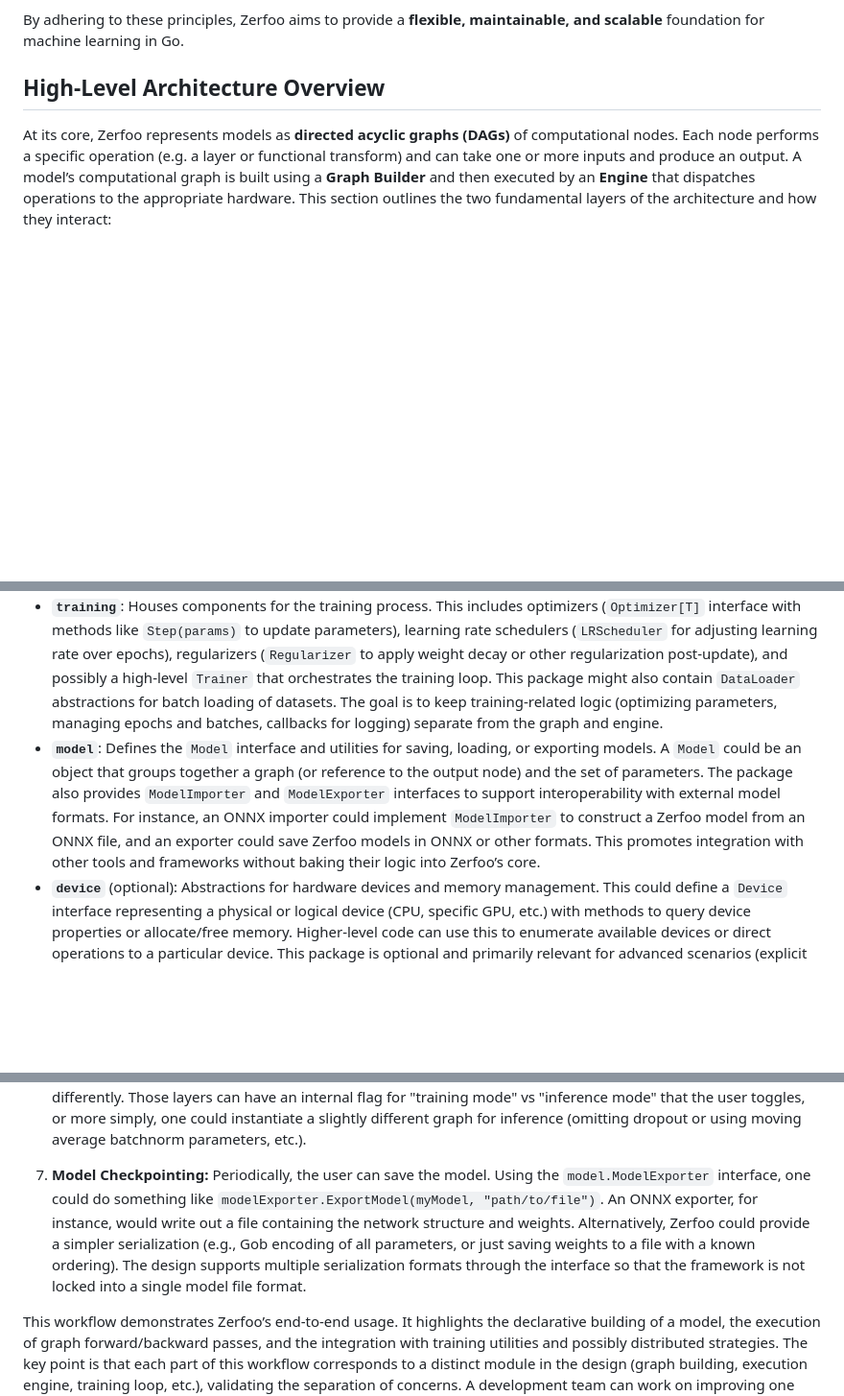
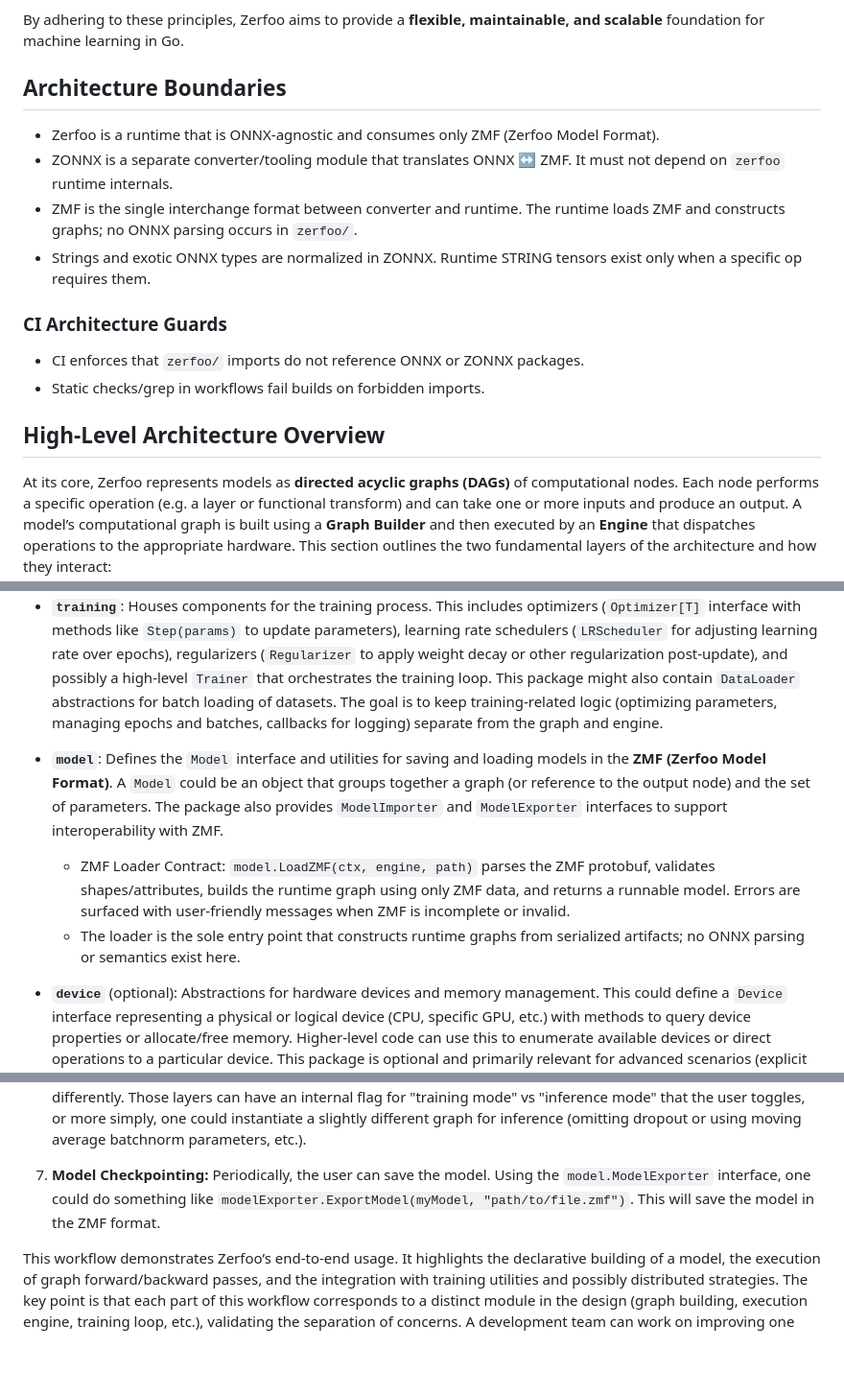
Before and after one commit to zerfoo/zerfoo, a Markdown page: docs/design.md, 3 parts joined by grey strips. Shown: that part at 96% size. GitHub-like rendering; blank space fills up the shorter version.

```diff
--- a/docs/design.md
+++ b/docs/design.md
@@ -87,6 +117,19 @@ Zerfoo’s architecture is guided by fundamental software design principles (SOL
 *   **Avoiding Common ML Framework Pitfalls:** Zerfoo intentionally sidesteps anti-patterns observed in other frameworks. It forgoes heavy object-oriented inheritance (no base class that every layer must inherit), avoids global session/graph contexts in favor of explicit graph objects, and does not hide errors or state behind magic. Each interface is small and purpose-specific (Interface Segregation Principle) to avoid bloated types. The result is a design where components can be tested and used in isolation, and the framework can evolve without breaking existing code.
 
 By adhering to these principles, Zerfoo aims to provide a **flexible, maintainable, and scalable** foundation for machine learning in Go.
+
+## Architecture Boundaries
+
+- Zerfoo is a runtime that is ONNX-agnostic and consumes only ZMF (Zerfoo Model Format).
+- ZONNX is a separate converter/tooling module that translates ONNX ↔ ZMF. It must not depend on `zerfoo` runtime internals.
+- ZMF is the single interchange format between converter and runtime. The runtime loads ZMF and constructs graphs; no ONNX parsing occurs in `zerfoo/`.
+- Strings and exotic ONNX types are normalized in ZONNX. Runtime STRING tensors exist only when a specific op requires them.
+
+### CI Architecture Guards
+
+- CI enforces that `zerfoo/` imports do not reference ONNX or ZONNX packages.
+- Static checks/grep in workflows fail builds on forbidden imports.
+
 
 ## High-Level Architecture Overview
 
@@ -121,7 +164,10 @@ Zerfoo’s codebase is organized into clear-cut packages, each handling a distin
 *   **`graph`**: Provides tools for building and manipulating the computation graph. It defines the core `Node[T]` interface (described above) and a `Builder[T]` for constructing DAGs of nodes. The Builder manages node handles (identifiers) and ensures that when the graph is built, all dependencies are resolved and ordered. The graph package also may include logic for topological sorting of nodes, detecting cycles (to enforce acyclic), and composing the forward and backward execution flows. Additionally, simple merge nodes (like concatenation or sum of multiple inputs) can be provided here as utilities.
 *   **`layers`**: A collection of sub-packages for predefined layer implementations. For example, `layers/dense` for fully connected layers, `layers/conv` for convolutional layers, `layers/rnn` for recurrent layers, `layers/attention` for attention mechanisms, etc. Each layer in `layers/...` is implemented as a struct (possibly embedding other structs) that satisfies the `Node[T]` interface (i.e., implements `Forward`, `Backward`, etc.). These layer packages can depend on `tensor` and `compute` for their operations, and typically will use the engine interface to perform their math. By organizing each family of layers separately, new layers can be added without affecting core packages.
 *   **`training`**: Houses components for the training process. This includes optimizers (`Optimizer[T]` interface with methods like `Step(params)` to update parameters), learning rate schedulers (`LRScheduler` for adjusting learning rate over epochs), regularizers (`Regularizer` to apply weight decay or other regularization post-update), and possibly a high-level `Trainer` that orchestrates the training loop. This package might also contain `DataLoader` abstractions for batch loading of datasets. The goal is to keep training-related logic (optimizing parameters, managing epochs and batches, callbacks for logging) separate from the graph and engine.
-*   **`model`**: Defines the `Model` interface and utilities for saving, loading, or exporting models. A `Model` could be an object that groups together a graph (or reference to the output node) and the set of parameters. The package also provides `ModelImporter` and `ModelExporter` interfaces to support interoperability with external model formats. For instance, an ONNX importer could implement `ModelImporter` to construct a Zerfoo model from an ONNX file, and an exporter could save Zerfoo models in ONNX or other formats. This promotes integration with other tools and frameworks without baking their logic into Zerfoo’s core.
+*   **`model`**: Defines the `Model` interface and utilities for saving and loading models in the **ZMF (Zerfoo Model Format)**. A `Model` could be an object that groups together a graph (or reference to the output node) and the set of parameters. The package also provides `ModelImporter` and `ModelExporter` interfaces to support interoperability with ZMF.
+
+    - ZMF Loader Contract: `model.LoadZMF(ctx, engine, path)` parses the ZMF protobuf, validates shapes/attributes, builds the runtime graph using only ZMF data, and returns a runnable model. Errors are surfaced with user-friendly messages when ZMF is incomplete or invalid.
+    - The loader is the sole entry point that constructs runtime graphs from serialized artifacts; no ONNX parsing or semantics exist here.
 *   **`device`** (optional): Abstractions for hardware devices and memory management. This could define a `Device` interface representing a physical or logical device (CPU, specific GPU, etc.) with methods to query device properties or allocate/free memory. Higher-level code can use this to enumerate available devices or direct operations to a particular device. This package is optional and primarily relevant for advanced scenarios (explicit device placement, memory pool management). In many cases, the `compute` engines handle device details internally.
 *   **`distributed`**: Provides tools for distributed training across multiple processes or nodes. It defines interfaces like `DistributedStrategy` which encapsulate the communication patterns needed for multi-machine training. Implementations may include strategies such as All-Reduce (peers exchanging gradients), Parameter Server (central parameter node), or Hierarchical-AllReduce. The strategy interface typically includes methods to initialize communication, perform gradient synchronization (`AllReduceGradients`), and coordinate barriers or synchronization points. By isolating distributed logic here, the rest of the framework can remain unchanged whether training is single-machine or multi-machine.
 
@@ -303,7 +364,7 @@ Using Zerfoo to train a model involves a few clear steps which leverage the comp
 
 6.  **Epoch End and Evaluation:** After each epoch, the user can evaluate model performance on a validation set. This simply involves using the `forward` function on validation data (without calling backward or optimizer). Because forward is a pure function of inputs (no internal state change except maybe caching), it can be called concurrently on multiple batches if desired (e.g., using goroutines to evaluate in parallel) or sequentially. The framework does not distinguish training vs inference mode explicitly, except that certain layers like Dropout might need to behave differently. Those layers can have an internal flag for "training mode" vs "inference mode" that the user toggles, or more simply, one could instantiate a slightly different graph for inference (omitting dropout or using moving average batchnorm parameters, etc.).
 
-7.  **Model Checkpointing:** Periodically, the user can save the model. Using the `model.ModelExporter` interface, one could do something like `modelExporter.ExportModel(myModel, "path/to/file")`. An ONNX exporter, for instance, would write out a file containing the network structure and weights. Alternatively, Zerfoo could provide a simpler serialization (e.g., Gob encoding of all parameters, or just saving weights to a file with a known ordering). The design supports multiple serialization formats through the interface so that the framework is not locked into a single model file format.
+7.  **Model Checkpointing:** Periodically, the user can save the model. Using the `model.ModelExporter` interface, one could do something like `modelExporter.ExportModel(myModel, "path/to/file.zmf")`. This will save the model in the ZMF format.
 
 This workflow demonstrates Zerfoo’s end-to-end usage. It highlights the declarative building of a model, the execution of graph forward/backward passes, and the integration with training utilities and possibly distributed strategies. The key point is that each part of this workflow corresponds to a distinct module in the design (graph building, execution engine, training loop, etc.), validating the separation of concerns. A development team can work on improving one part (say the GPU engine or a new optimizer) with minimal impact on others, as long as the interface contracts are upheld.
 
```
Also changed, not shown: other parts of docs/design.md (+82 -10 lines).
